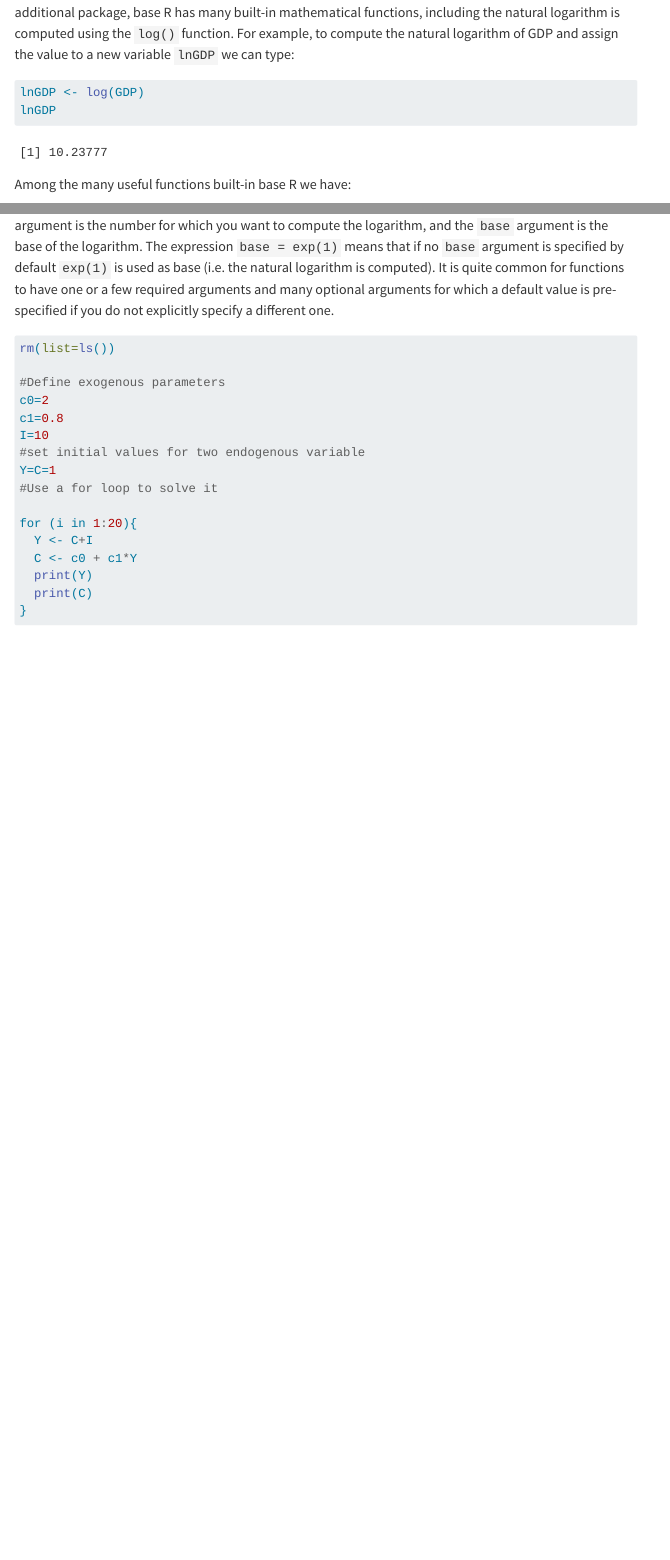
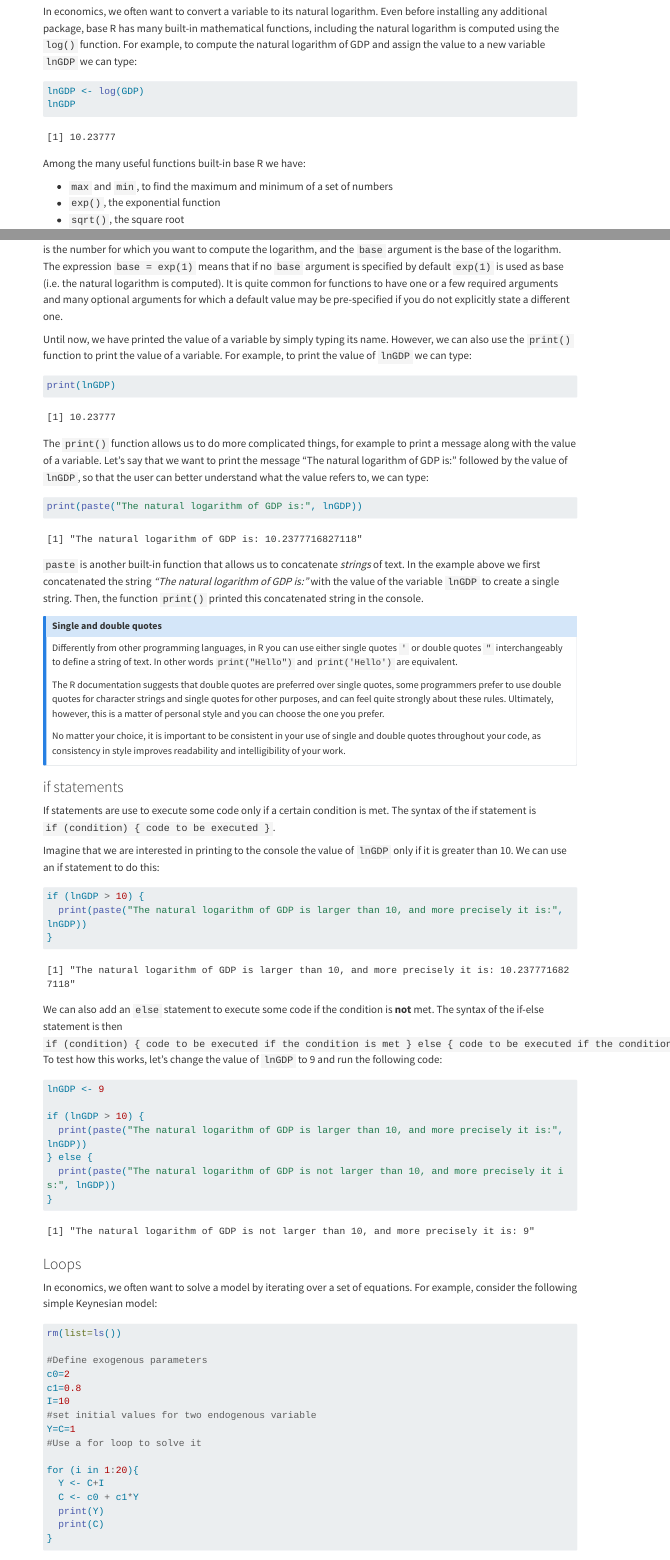
Before and after one commit to andreagolfari/macro_with_R, a Quarto document (getting_started.qmd): the page in a window 1100 px wide, from 4360 px down before the commit and from 3280 px down after it, and a second part further down, joined at a grey line. Rendered offline with R 4.5, knitr and Pandoc in place of Quarto, with nearby package versions; code that draws random numbers runs with fixed seeds of ours; menus at the side of the page are left out; long lines of code are wrapped.

Commit message:
if statements

````diff
--- a/getting_started.qmd
+++ b/getting_started.qmd
@@ -152,6 +155,7 @@ lnGDP
 
 Among the many useful functions built-in base R we have:
 
+- `max` and `min`, to find the maximum and minimum of a set of numbers
 - `exp()`, the exponential function
 - `sqrt()`, the square root
 - `abs()`, the absolute value
@@ -166,10 +170,40 @@ For example, we you can type `?log` and press `Enter` to see the help page for t
 ?log
 ```
 
-As you can see in the `Usage` section og the help page, `log()` takes two arguments: `x` and `base`. The `x` argument is the number for which you want to compute the logarithm, and the `base` argument is the base of the logarithm. The expression `base = exp(1)` means that if no `base` argument is specified by default `exp(1)` is used as base (i.e. the natural logarithm is computed). It is quite common for functions to have one or a few required arguments and many optional arguments for which a default value is pre-specified if you do not explicitly specify a different one.
+As you can see in the `Usage` section og the help page, `log()` takes two arguments: `x` and `base`. The `x` argument is the number for which you want to compute the logarithm, and the `base` argument is the base of the logarithm. The expression `base = exp(1)` means that if no `base` argument is specified by default `exp(1)` is used as base (i.e. the natural logarithm is computed). It is quite common for functions to have one or a few required arguments and many optional arguments for which a default value may be pre-specified if you do not explicitly state a different one.
+
+Until now, we have printed the value of a variable by simply typing its name. However, we can also use the `print()` function to print the value of a variable. For example, to print the value of `lnGDP` we can type:
 
 ```{r}
+print(lnGDP)
+```
+The `print()` function allows us to do more complicated things, for example to print a message along with the value of a variable. Let's say that we want to print the message "The natural logarithm of GDP is:" followed by the value of `lnGDP`, so that the user can better understand what the value refers to, we can type:
 
 ```{r}
+print(paste("The natural logarithm of GDP is:", lnGDP))
+```
+`paste` is another built-in function that allows us to concatenate *strings* of text. In the example above we first concatenated the string *"The natural logarithm of GDP is:"* with the value of the variable `lnGDP` to create a single string. Then, the function `print()` printed this concatenated string in the console.
+
+::: {.callout-note}
+## Single and double quotes
+Differently from other programming languages, in R you can use either single quotes `'` or double quotes `"` interchangeably to define a string of text. In other words `print("Hello")` and `print('Hello')` are equivalent.
+
+The R documentation suggests that double quotes are preferred over single quotes, some programmers prefer to use double quotes for character strings and single quotes for other purposes, and can feel quite strongly about these rules. Ultimately, however, this is a matter of personal style and you can choose the one you prefer.
+
+No matter your choice, it is important to be consistent in your use of single and double quotes throughout your code, as consistency in style improves readability and intelligibility of your work.
+:::
+
+### if statements
+
+If statements are use to execute some code only if a certain condition is met. The syntax of the if statement is `if (condition) { code to be executed }`.
+
+Imagine that we are interested in printing to the console the value of `lnGDP` only if it is greater than 10. We can use an if statement to do this:
 
 ```{r}
+if (lnGDP > 10) {
+  print(paste("The natural logarithm of GDP is larger than 10, and more precisely it is:", lnGDP))
+}
+```
+We can also add an `else` statement to execute some code if the condition is **not** met. The syntax of the if-else statement is then `if (condition) { code to be executed if the condition is met } else { code to be executed if the condition is not met }`. To test how this works, let's change the value of `lnGDP` to 9 and run the following code:
+
+```{r}
@@ -176,3 +215,10 @@ As you can see in the `Usage` section og the help page, `log()` takes two argume
+  print(paste("The natural logarithm of GDP is not larger than 10, and more precisely it is:", lnGDP))
+}
+```
+
+### Loops
+
+In economics, we often want to solve a model by iterating over a set of equations. For example, consider the following simple Keynesian model:
 
 ```{r}
 rm(list=ls())
````
Also changed, not shown: getting_started.qmd (8 more changed lines).
